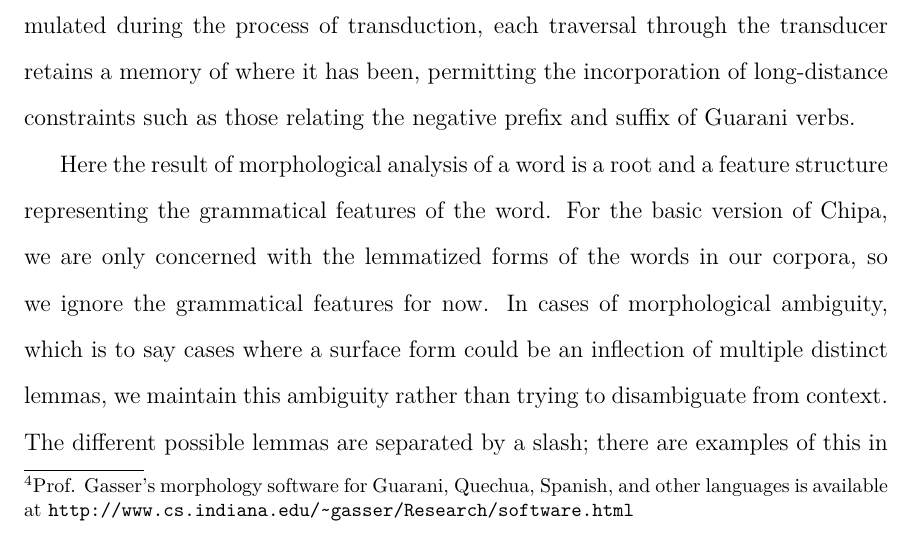
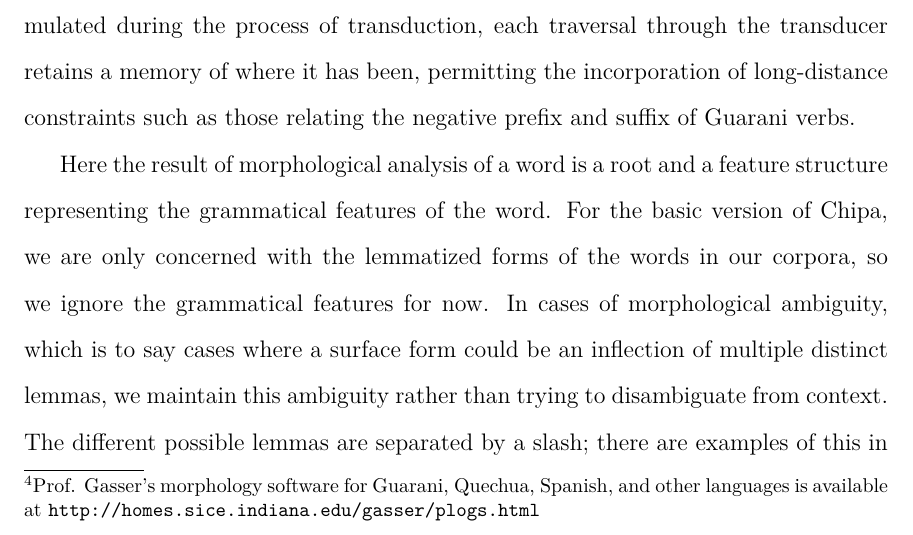
Before and after one commit to alexrudnick/dissertation, a LaTeX thesis (dissertation/dissertation.tex, which reads dissertation/evaluation.tex): part of page 56 of 163, cut so that both start at the same text. Compiled offline with XeLaTeX.

Commit message:
update link to morphology software

```diff
--- a/dissertation/evaluation.tex
+++ b/dissertation/evaluation.tex
@@ -441,7 +441,7 @@ often carry inflection.
 For Guarani and Quechua, we use Michael Gasser's ParaMorfo and AntiMorfo
 analyzers.\footnote{Prof. Gasser's morphology software for Guarani, Quechua,
 Spanish, and other languages is available at
-\url{http://www.cs.indiana.edu/~gasser/Research/software.html}} Guarani text is
+\url{http://homes.sice.indiana.edu/gasser/plogs.html}} Guarani text is
 analyzed with ParaMorfo 1.1, and Quechua with AntiMorfo 1.2.  These packages
 are based on software originally developed for Ethiopian Semitic languages
 \cite{gasser:eacl09}, and use cascades of finite-state transducers (FSTs),
```
